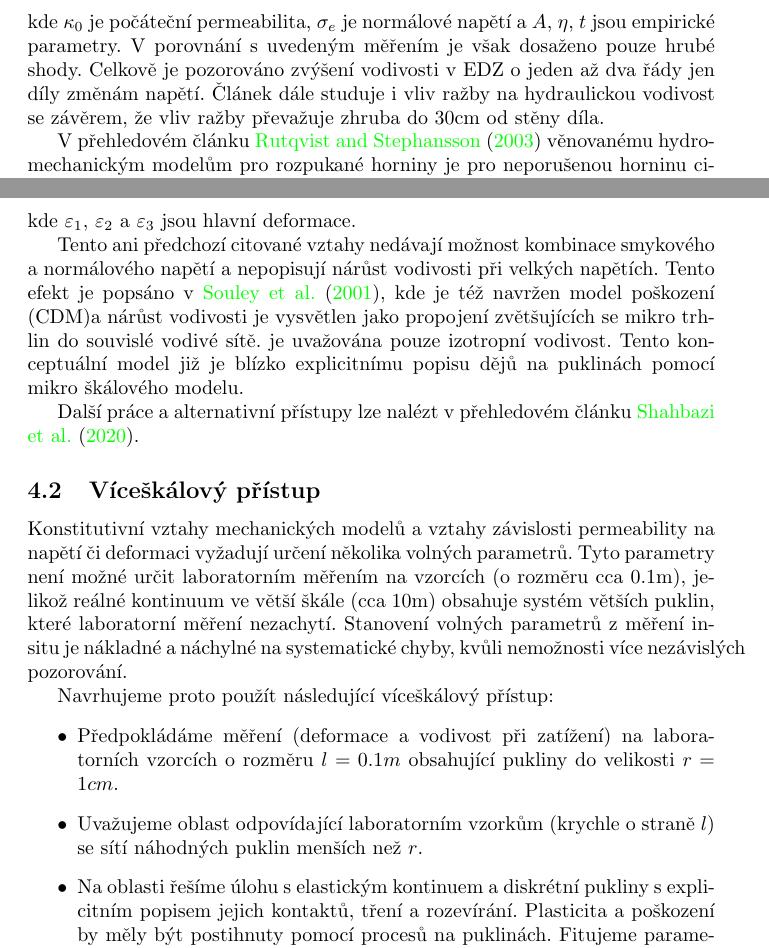
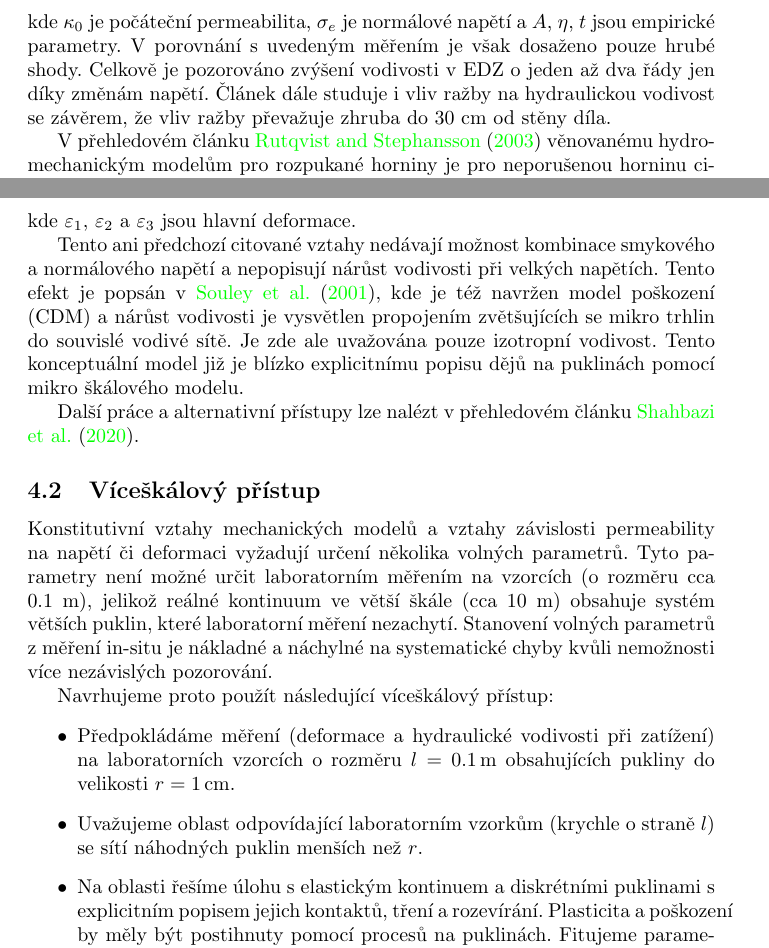
Before and after one commit to GeoMop/Endorse-legacy, a LaTeX document (metodika_vypoctu_indikatoru/main.tex): two parts of pages 15 and 16 of 27, joined at a grey line, cut so that both start at the same text. Compiled offline with pdfLaTeX.

Commit message:
PE section 4 check.

```diff
--- a/metodika_vypoctu_indikatoru/main.tex
+++ b/metodika_vypoctu_indikatoru/main.tex
@@ -22,6 +22,7 @@
 \def\T{\intercal}
 \def\grad{\nabla}
 \def\div{\operatorname{div}}
+\def\tr{\operatorname{tr}}
 \def\vc#1{\mathbf{\boldsymbol{#1}}}     % vector
 \def\tn#1{{\mathbb{#1}}}    % tensor
 \def\todo#1{{TODO:\color{violet}#1}}
@@ -549,8 +550,8 @@ na jednu puklinu a použitím kubického zákona je odvozen empirický vztah pro
   \kappa = \kappa_0 \Big[A (\frac{\sigma_e}{\eta})^t+1\Big]^{-3},
 \]
 kde $\kappa_0$ je počáteční permeabilita, $\sigma_e$ je normálové napětí a $A$, $\eta$, $t$ jsou empirické parametry.
-V porovnání s uvedeným měřením je však dosaženo pouze hrubé shody. Celkově je pozorováno zvýšení vodivosti v EDZ o jeden až dva řády jen díly změnám napětí.
-Článek dále studuje i vliv ražby na hydraulickou vodivost se závěrem, že vliv ražby převažuje zhruba do 30cm od stěny díla.
+V porovnání s uvedeným měřením je však dosaženo pouze hrubé shody. Celkově je pozorováno zvýšení vodivosti v EDZ o jeden až dva řády jen díky změnám napětí.
+Článek dále studuje i vliv ražby na hydraulickou vodivost se závěrem, že vliv ražby převažuje zhruba do 30~cm od stěny díla.
 
 
 V přehledovém článku \cite{Rutqvist2003} věnovanému hydro-mechanickým modelům pro rozpukané horniny
@@ -587,9 +588,9 @@ kde $\varepsilon_1$, $\varepsilon_2$ a $\varepsilon_3$ jsou hlavní deformace.
 
 
 Tento ani předchozí citované vztahy nedávají možnost kombinace smykového a normálového napětí a nepopisují
-nárůst vodivosti při velkých napětích. Tento efekt je popsáno v \cite{Souley2001}, kde je též navržen model poškození (CDM)a
-nárůst vodivosti je vysvětlen jako propojení zvětšujících se mikro trhlin do souvislé vodivé sítě.
-je uvažována pouze izotropní vodivost. Tento konceptuální model již je blízko explicitnímu popisu dějů na puklinách
+nárůst vodivosti při velkých napětích. Tento efekt je popsán v \cite{Souley2001}, kde je též navržen model poškození (CDM) a
+nárůst vodivosti je vysvětlen propojením zvětšujících se mikro trhlin do souvislé vodivé sítě.
+Je zde ale uvažována pouze izotropní vodivost. Tento konceptuální model již je blízko explicitnímu popisu dějů na puklinách
 pomocí mikro škálového modelu.
 
 Další práce a alternativní přístupy lze nalézt v přehledovém článku \cite{Shahbazi2020a}.
@@ -600,17 +601,17 @@ Další práce a alternativní přístupy lze nalézt v přehledovém článku \
 \subsection{Víceškálový přístup}
 \label{sec:mikroskala}
 Konstitutivní vztahy mechanických modelů a vztahy závislosti permeability na napětí či deformaci vyžadují určení
-několika volných parametrů. Tyto parametry není možné určit laboratorním měřením na vzorcích (o rozměru cca 0.1m),
-jelikož reálné kontinuum ve větší škále (cca 10m) obsahuje systém větších puklin, které laboratorní měření nezachytí.
-Stanovení volných parametrů z měření in-situ je nákladné a náchylné na systematické chyby, kvůli nemožnosti
+několika volných parametrů. Tyto parametry není možné určit laboratorním měřením na vzorcích (o rozměru cca 0.1~m),
+jelikož reálné kontinuum ve větší škále (cca 10~m) obsahuje systém větších puklin, které laboratorní měření nezachytí.
+Stanovení volných parametrů z měření in-situ je nákladné a náchylné na systematické chyby kvůli nemožnosti
 více nezávislých pozorování.
 
 
 Navrhujeme proto použít následující víceškálový přístup:
 \begin{itemize}
- \item Předpokládáme měření (deformace a vodivost při zatížení) na laboratorních vzorcích o rozměru $l=0.1m$ obsahující pukliny do velikosti $r=1cm$.
+ \item Předpokládáme měření (deformace a hydraulické vodivosti při zatížení) na laboratorních vzorcích o rozměru $l=0.1\,\mathrm{m}$ obsahujících pukliny do velikosti $r=1\,\mathrm{cm}$.
  \item Uvažujeme oblast odpovídající laboratorním vzorkům (krychle o straně $l$) se sítí náhodných puklin menších než $r$.
- \item Na oblasti řešíme úlohu s elastickým kontinuem a diskrétní pukliny s explicitním popisem jejich kontaktů, tření a rozevírání.
+ \item Na oblasti řešíme úlohu s elastickým kontinuem a diskrétními puklinami s explicitním popisem jejich kontaktů, tření a rozevírání.
        Plasticita a poškození by měly být postihnuty pomocí procesů na puklinách. Fitujeme parametry $P_f$ puklin (např. model tření nebo závislost vodivosti na rozevření) a parametry kontinua.
  \item Na oblasti bez diskrétních puklin řešíme stejnou úlohu s plastickým modelem a fitujeme parametry $P_c$ konstitutivních vztahů kontinua.
  \item V makro modelu uvažujeme diskrétní pukliny velikosti větší než $r$ a použijeme nafitované parametry $P_f$ pro kontinuum použijeme parametry $P_c$.
```
Also changed, not shown: metodika_vypoctu_indikatoru/main.tex (8 more changed lines).
